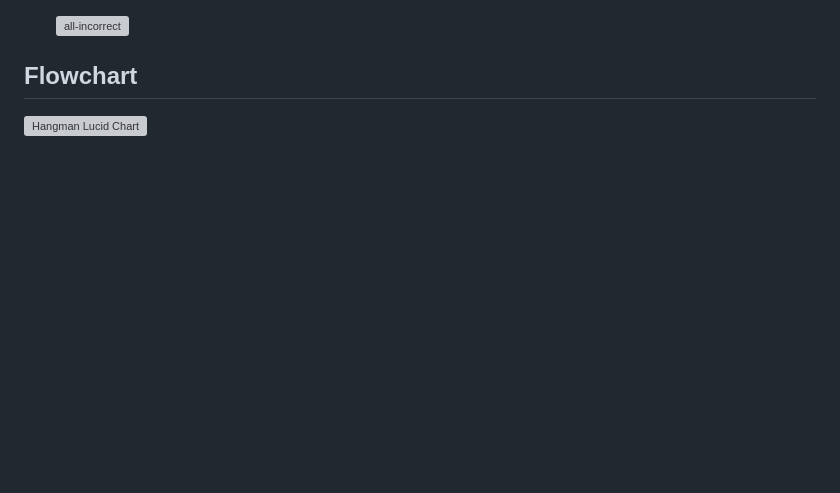
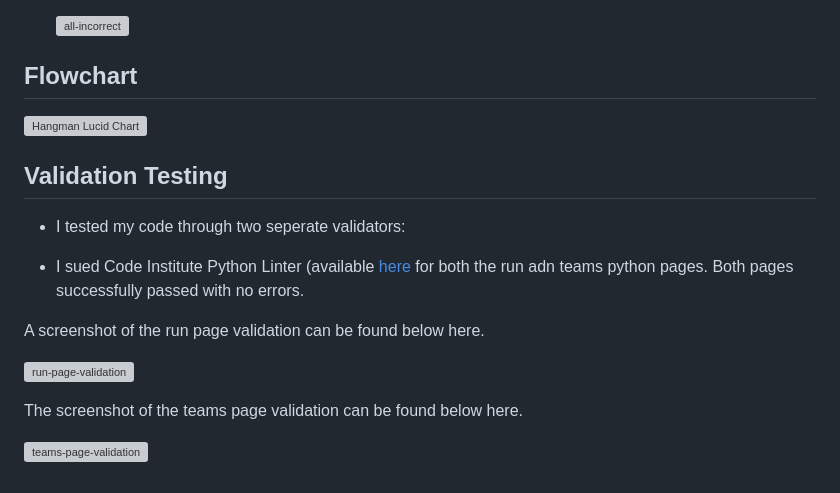
Before and after one commit to paddyhockey1/Team-Name-Hangman-Game, a Markdown page: README.md, the part around the change. Drawn GitHub-style; blank space fills up the shorter version; grey boxes are pictures that could not be loaded.

Commit message:
Add: Python Linter validations

```diff
--- a/README.md
+++ b/README.md
@@ -71,3 +71,17 @@ The game informs the user from the opening page, through a clear hangman diagram
 ## Flowchart
 
 ![Hangman Lucid Chart](https://github.com/user-attachments/assets/0882030d-65f2-4b48-be24-2cd9124a1cdb)
+
+## Validation Testing
+
+* I tested my code through two seperate validators:
+
+* I sued Code Institute Python Linter (available [here](https://pep8ci.herokuapp.com/#) for both the run adn teams python pages. Both pages successfully passed with no errors.
+
+A screenshot of the run page validation can be found below here.
+
+![run-page-validation](https://github.com/user-attachments/assets/947df624-fd7f-4060-80dd-ff1b71ed3cf7)
+
+The screenshot of the teams page validation can be found below here.
+
+![teams-page-validation](https://github.com/user-attachments/assets/a922b956-0721-46fc-8441-ccd3db639a74)
```
